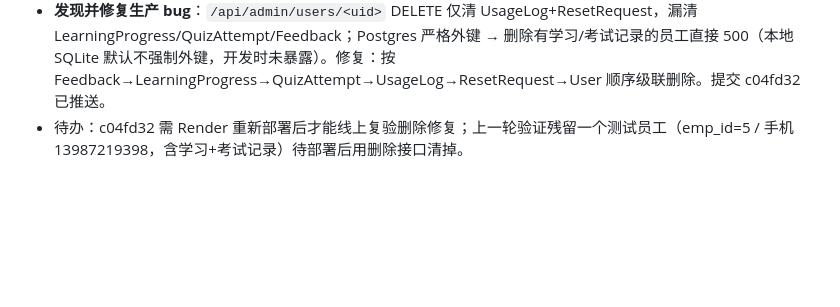
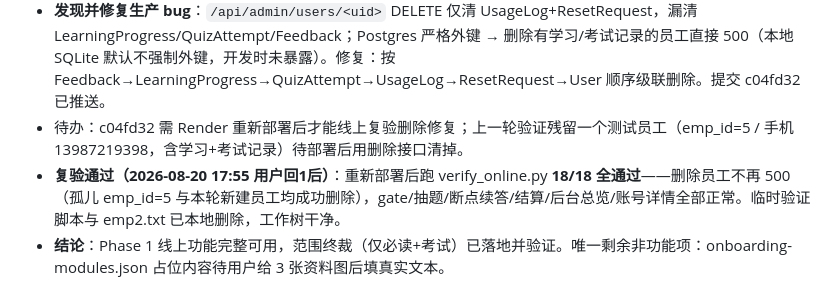
Before and after one commit to 2647287686-coder/xinke-peixun-ai, a Markdown page: .workbuddy/memory/2026-08-20.md, the part around the change. Rendered like a GitHub page; blank space fills up the shorter version.

Commit message:
memory: 复验 18/18 全通过，删除 bug 修复确认上线，孤儿账号已清

```diff
--- a/.workbuddy/memory/2026-08-20.md
+++ b/.workbuddy/memory/2026-08-20.md
@@ -65,3 +65,5 @@
 - 用总部主账号（13250671706 / myc16888）跑 verify_online.py 全链路：登录→后台新建员工→开启考试→员工登录→学完前 gate=False→必读4板块→标记完成→学完后 gate=True→开考抽20题/20分钟→作答17对3错→断点续答答案保留20→交卷85/100→后台成绩总览(weak_n=3)+账号详情(学习全完成/考试85)。**16/17 项通过**。
 - **发现并修复生产 bug**：`/api/admin/users/<uid>` DELETE 仅清 UsageLog+ResetRequest，漏清 LearningProgress/QuizAttempt/Feedback；Postgres 严格外键 → 删除有学习/考试记录的员工直接 500（本地 SQLite 默认不强制外键，开发时未暴露）。修复：按 Feedback→LearningProgress→QuizAttempt→UsageLog→ResetRequest→User 顺序级联删除。提交 c04fd32 已推送。
 - 待办：c04fd32 需 Render 重新部署后才能线上复验删除修复；上一轮验证残留一个测试员工（emp_id=5 / 手机 13987219398，含学习+考试记录）待部署后用删除接口清掉。
+- **复验通过（2026-08-20 17:55 用户回1后）**：重新部署后跑 verify_online.py **18/18 全通过**——删除员工不再 500（孤儿 emp_id=5 与本轮新建员工均成功删除），gate/抽题/断点续答/结算/后台总览/账号详情全部正常。临时验证脚本与 emp2.txt 已本地删除，工作树干净。
+- **结论**：Phase 1 线上功能完整可用，范围终裁（仅必读+考试）已落地并验证。唯一剩余非功能项：onboarding-modules.json 占位内容待用户给 3 张资料图后填真实文本。
```
